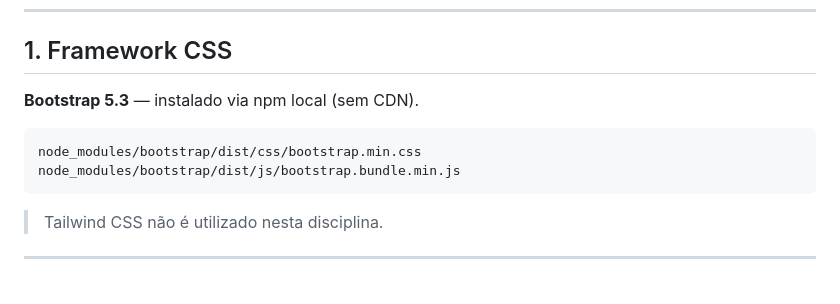
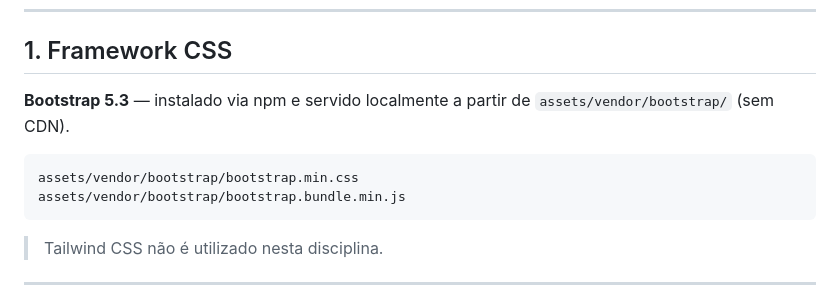
Before and after one commit to matheusbren/agrostock, a Markdown page: docs/spec.md, the part around the change. Drawn GitHub-style.

````diff
--- a/docs/spec.md
+++ b/docs/spec.md
@@ -6,11 +6,11 @@ Este documento detalha a arquitetura técnica, o Design System, o modelo de dado
 
 ## 1. Framework CSS
 
-**Bootstrap 5.3** — instalado via npm local (sem CDN).
+**Bootstrap 5.3** — instalado via npm e servido localmente a partir de `assets/vendor/bootstrap/` (sem CDN).
 
 ```
-node_modules/bootstrap/dist/css/bootstrap.min.css
-node_modules/bootstrap/dist/js/bootstrap.bundle.min.js
+assets/vendor/bootstrap/bootstrap.min.css
+assets/vendor/bootstrap/bootstrap.bundle.min.js
 ```
 
 > Tailwind CSS não é utilizado nesta disciplina.
````
Also changed, not shown: README.md (+4 -4 lines).
